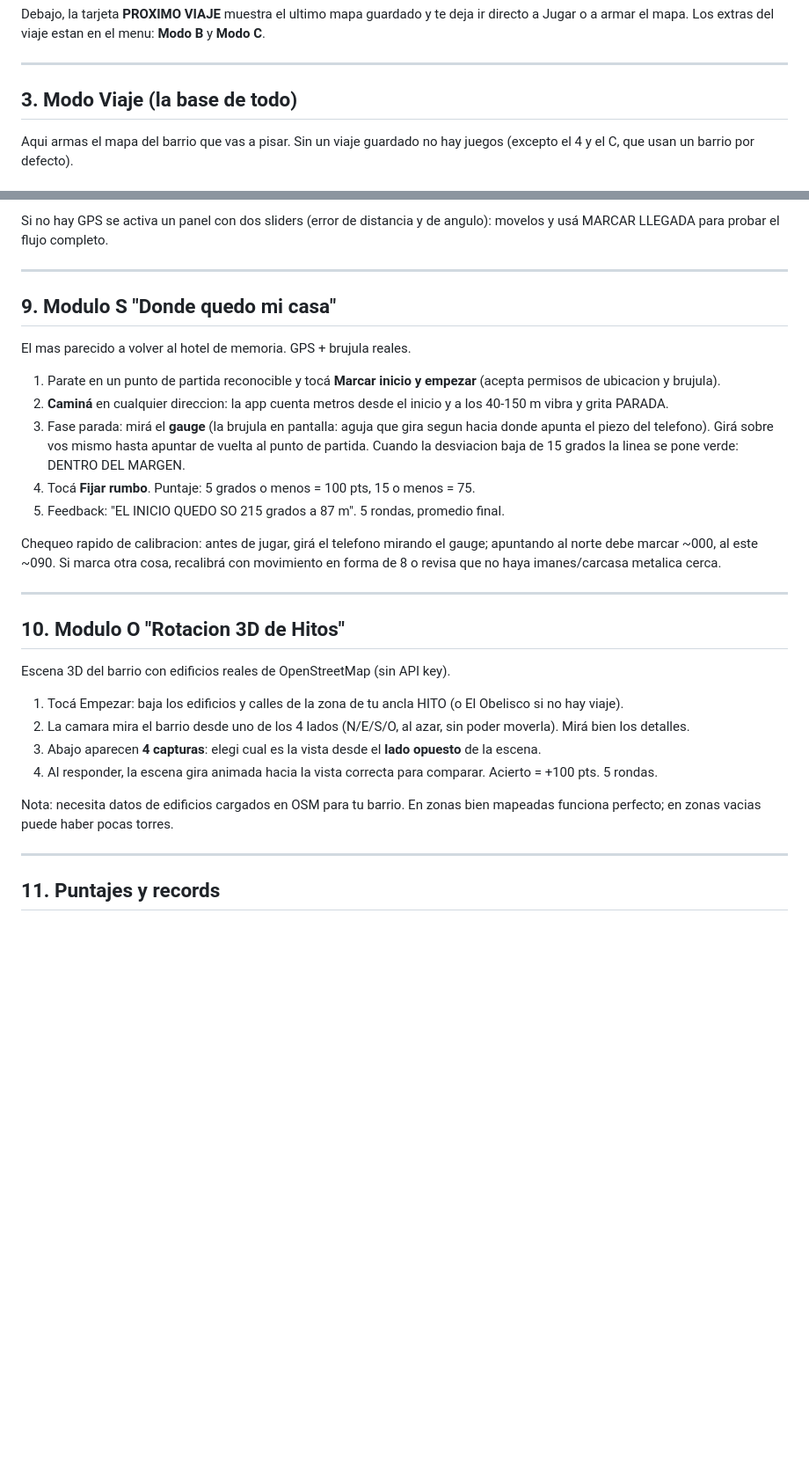
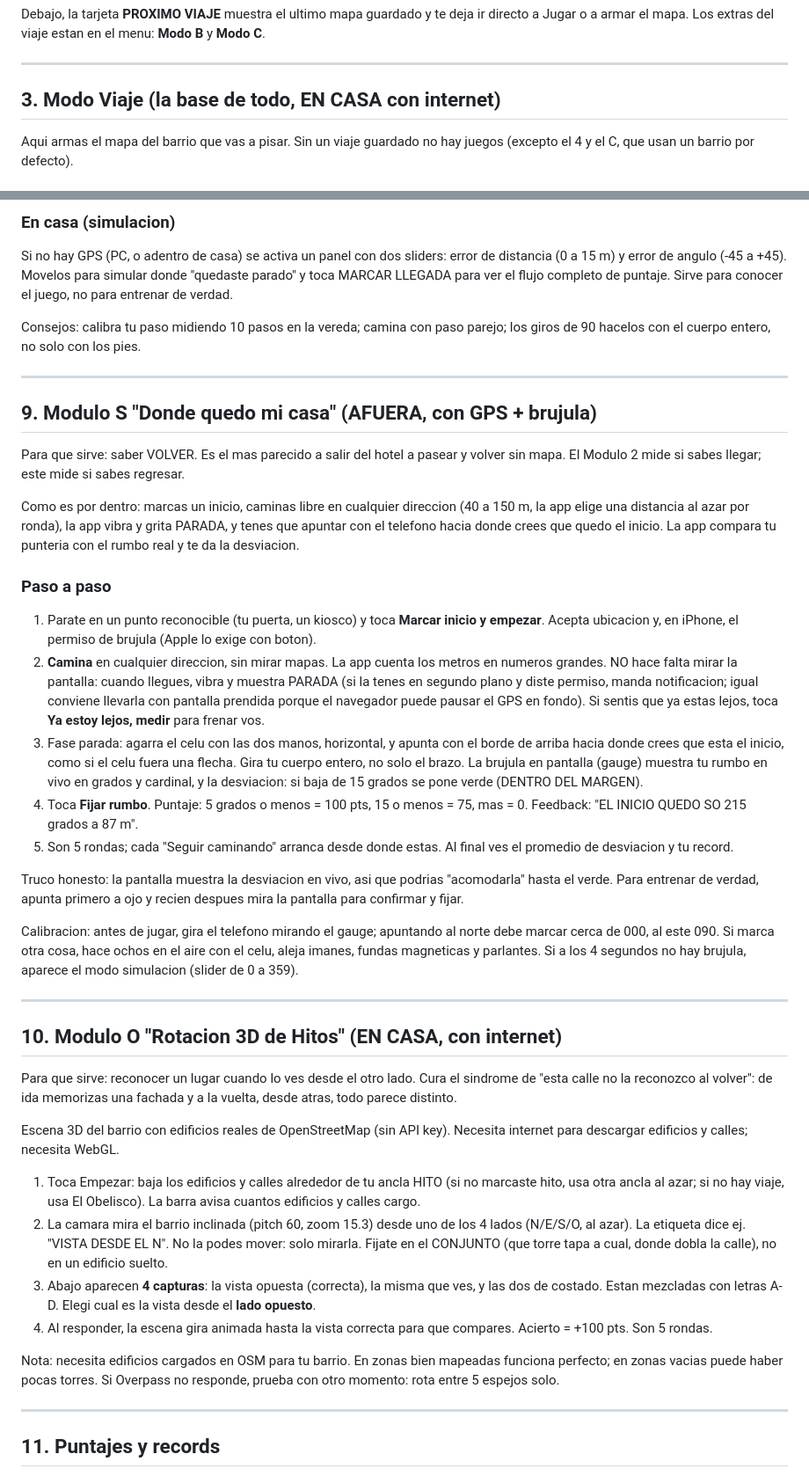
Before and after one commit to vale707vale-glitch/rumbo, a Markdown page: GUIA_DE_USO.md, 2 parts joined by grey strips. Shown at 88% size. Drawn GitHub-style; blank space fills up the shorter version.

Commit message:
Docs: manual detallado por modulo, tabla en casa vs afuera

```diff
--- a/GUIA_DE_USO.md
+++ b/GUIA_DE_USO.md
@@ -39,7 +54,7 @@ directo a Jugar o a armar el mapa. Los extras del viaje estan en el menu:
 
 ---
 
-## 3. Modo Viaje (la base de todo)
+## 3. Modo Viaje (la base de todo, EN CASA con internet)
 
 Aqui armas el mapa del barrio que vas a pisar. Sin un viaje guardado no hay juegos
 (excepto el 4 y el C, que usan un barrio por defecto).
@@ -148,45 +174,83 @@ en la casa usa el modo simulacion y el juego real es afuera.
 
-Si no hay GPS se activa un panel con dos sliders (error de distancia y de angulo):
-movelos y usá MARCAR LLEGADA para probar el flujo completo.
+### En casa (simulacion)
+
+Si no hay GPS (PC, o adentro de casa) se activa un panel con dos sliders: error
+de distancia (0 a 15 m) y error de angulo (-45 a +45). Movelos para simular donde
+"quedaste parado" y toca MARCAR LLEGADA para ver el flujo completo de puntaje.
+Sirve para conocer el juego, no para entrenar de verdad.
+
+Consejos: calibra tu paso midiendo 10 pasos en la vereda; camina con paso parejo;
+los giros de 90 hacelos con el cuerpo entero, no solo con los pies.
 
 ---
 
-## 9. Modulo S "Donde quedo mi casa"
+## 9. Modulo S "Donde quedo mi casa" (AFUERA, con GPS + brujula)
 
-El mas parecido a volver al hotel de memoria. GPS + brujula reales.
+Para que sirve: saber VOLVER. Es el mas parecido a salir del hotel a pasear y
+volver sin mapa. El Modulo 2 mide si sabes llegar; este mide si sabes regresar.
 
-1. Parate en un punto de partida reconocible y tocá **Marcar inicio y empezar**
-   (acepta permisos de ubicacion y brujula).
-2. **Caminá** en cualquier direccion: la app cuenta metros desde el inicio y a los
-   40-150 m vibra y grita PARADA.
-3. Fase parada: mirá el **gauge** (la brujula en pantalla: aguja que gira segun
-   hacia donde apunta el piezo del telefono). Girá sobre vos mismo hasta apuntar
-   de vuelta al punto de partida. Cuando la desviacion baja de 15 grados la linea
-   se pone verde: DENTRO DEL MARGEN.
-4. Tocá **Fijar rumbo**. Puntaje: 5 grados o menos = 100 pts, 15 o menos = 75.
-5. Feedback: "EL INICIO QUEDO SO 215 grados a 87 m". 5 rondas, promedio final.
+Como es por dentro: marcas un inicio, caminas libre en cualquier direccion
+(40 a 150 m, la app elige una distancia al azar por ronda), la app vibra y grita
+PARADA, y tenes que apuntar con el telefono hacia donde crees que quedo el
+inicio. La app compara tu punteria con el rumbo real y te da la desviacion.
 
-Chequeo rapido de calibracion: antes de jugar, girá el telefono mirando el gauge;
-apuntando al norte debe marcar ~000, al este ~090. Si marca otra cosa, recalibrá
-con movimiento en forma de 8 o revisa que no haya imanes/carcasa metalica cerca.
+### Paso a paso
+
+1. Parate en un punto reconocible (tu puerta, un kiosco) y toca
+   **Marcar inicio y empezar**. Acepta ubicacion y, en iPhone, el permiso de
+   brujula (Apple lo exige con boton).
+2. **Camina** en cualquier direccion, sin mirar mapas. La app cuenta los metros
+   en numeros grandes. NO hace falta mirar la pantalla: cuando llegues, vibra
+   y muestra PARADA (si la tenes en segundo plano y diste permiso, manda
+   notificacion; igual conviene llevarla con pantalla prendida porque el
+   navegador puede pausar el GPS en fondo). Si sentis que ya estas lejos, toca
+   **Ya estoy lejos, medir** para frenar vos.
+3. Fase parada: agarra el celu con las dos manos, horizontal, y apunta con el
+   borde de arriba hacia donde crees que esta el inicio, como si el celu fuera
+   una flecha. Gira tu cuerpo entero, no solo el brazo. La brujula en pantalla
+   (gauge) muestra tu rumbo en vivo en grados y cardinal, y la desviacion:
+   si baja de 15 grados se pone verde (DENTRO DEL MARGEN).
+4. Toca **Fijar rumbo**. Puntaje: 5 grados o menos = 100 pts, 15 o menos = 75,
+   mas = 0. Feedback: "EL INICIO QUEDO SO 215 grados a 87 m".
+5. Son 5 rondas; cada "Seguir caminando" arranca desde donde estas. Al final ves
+   el promedio de desviacion y tu record.
+
+Truco honesto: la pantalla muestra la desviacion en vivo, asi que podrias
+"acomodarla" hasta el verde. Para entrenar de verdad, apunta primero a ojo y
+recien despues mira la pantalla para confirmar y fijar.
+
+Calibracion: antes de jugar, gira el telefono mirando el gauge; apuntando al
+norte debe marcar cerca de 000, al este 090. Si marca otra cosa, hace ochos en
+el aire con el celu, aleja imanes, fundas magneticas y parlantes. Si a los
+4 segundos no hay brujula, aparece el modo simulacion (slider de 0 a 359).
 
 ---
 
-## 10. Modulo O "Rotacion 3D de Hitos"
+## 10. Modulo O "Rotacion 3D de Hitos" (EN CASA, con internet)
+
+Para que sirve: reconocer un lugar cuando lo ves desde el otro lado. Cura el
+sindrome de "esta calle no la reconozco al volver": de ida memorizas una fachada
+y a la vuelta, desde atras, todo parece distinto.
 
 Escena 3D del barrio con edificios reales de OpenStreetMap (sin API key).
+Necesita internet para descargar edificios y calles; necesita WebGL.
 
-1. Tocá Empezar: baja los edificios y calles de la zona de tu ancla HITO
-   (o El Obelisco si no hay viaje).
-2. La camara mira el barrio desde uno de los 4 lados (N/E/S/O, al azar, sin poder
-   moverla). Mirá bien los detalles.
-3. Abajo aparecen **4 capturas**: elegi cual es la vista desde el **lado opuesto**
-   de la escena.
-4. Al responder, la escena gira animada hacia la vista correcta para comparar.
-   Acierto = +100 pts. 5 rondas.
+1. Toca Empezar: baja los edificios y calles alrededor de tu ancla HITO (si no
+   marcaste hito, usa otra ancla al azar; si no hay viaje, usa El Obelisco).
+   La barra avisa cuantos edificios y calles cargo.
+2. La camara mira el barrio inclinada (pitch 60, zoom 15.3) desde uno de los 4
+   lados (N/E/S/O, al azar). La etiqueta dice ej. "VISTA DESDE EL N". No la
+   podes mover: solo mirarla. Fijate en el CONJUNTO (que torre tapa a cual,
+   donde dobla la calle), no en un edificio suelto.
+3. Abajo aparecen **4 capturas**: la vista opuesta (correcta), la misma que ves,
+   y las dos de costado. Estan mezcladas con letras A-D. Elegi cual es la vista
+   desde el **lado opuesto**.
+4. Al responder, la escena gira animada hasta la vista correcta para que compares.
+   Acierto = +100 pts. Son 5 rondas.
 
-Nota: necesita datos de edificios cargados en OSM para tu barrio. En zonas bien
-mapeadas funciona perfecto; en zonas vacias puede haber pocas torres.
+Nota: necesita edificios cargados en OSM para tu barrio. En zonas bien mapeadas
+funciona perfecto; en zonas vacias puede haber pocas torres. Si Overpass no
+responde, prueba con otro momento: rota entre 5 espejos solo.
 
 ---
 
```
Also changed, not shown: other parts of GUIA_DE_USO.md (+48 -22 lines).
